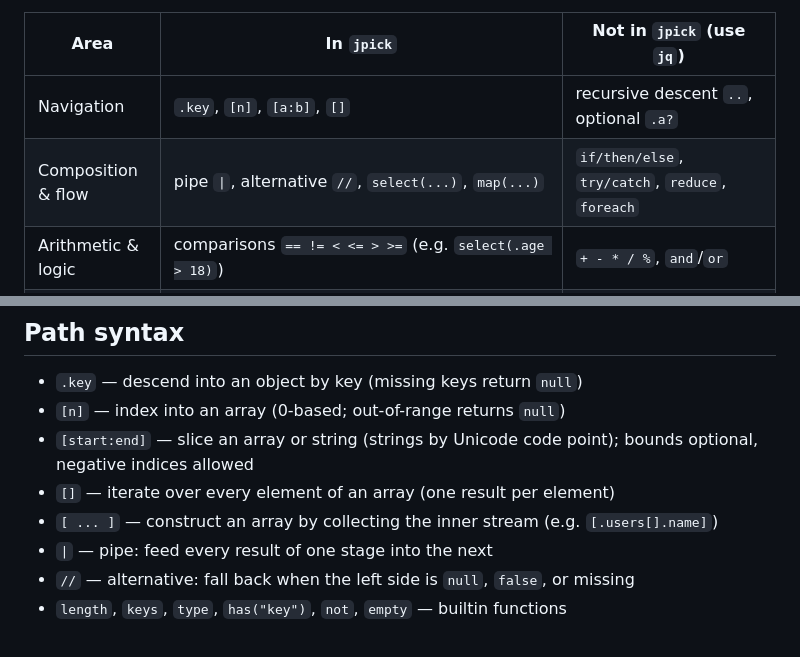
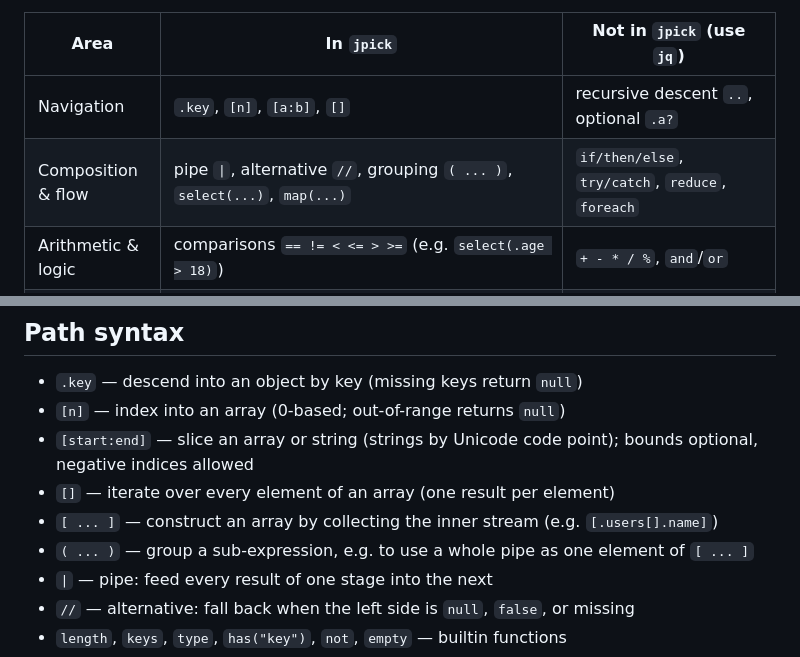
Before and after one commit to mangrisano/jpick, a Markdown page: README.md, 2 parts joined by grey strips. Rendered like a GitHub page.

```diff
--- a/README.md
+++ b/README.md
@@ -69,7 +71,7 @@ The table below summarizes what it has and what it leaves to `jq`.
 | Area                  | In `jpick`                                                                                                                                                                                                                                                                                  | Not in `jpick` (use `jq`)                                                             |
 | --------------------- | ------------------------------------------------------------------------------------------------------------------------------------------------------------------------------------------------------------------------------------------------------------------------------------------- | ------------------------------------------------------------------------------------- |
 | Navigation            | `.key`, `[n]`, `[a:b]`, `[]`                                                                                                                                                                                                                                                                | recursive descent `..`, optional `.a?`                                                |
-| Composition & flow    | pipe `\|`, alternative `//`, `select(...)`, `map(...)`                                                                                                                                                                                                                                      | `if/then/else`, `try/catch`, `reduce`, `foreach`                                      |
+| Composition & flow    | pipe `\|`, alternative `//`, grouping `( ... )`, `select(...)`, `map(...)`                                                                                                                                                                                                                  | `if/then/else`, `try/catch`, `reduce`, `foreach`                                      |
 | Arithmetic & logic    | comparisons `== != < <= > >=` (e.g. `select(.age > 18)`)                                                                                                                                                                                                                                    | `+ - * / %`, `and`/`or`                                                               |
 | Construction          | array `[ ... ]`, comma `.a, .b` (e.g. `[.users[].name]`)                                                                                                                                                                                                                                    | object `{a: .x}`                                                                      |
 | Variables & functions | —                                                                                                                                                                                                                                                                                           | `... as $x`, `def`                                                                    |
@@ -942,6 +971,7 @@ returns `null`, like `jq` (see [Missing fields](#missing-fields-return-null)).
 - `[start:end]` — slice an array or string (strings by Unicode code point); bounds optional, negative indices allowed
 - `[]` — iterate over every element of an array (one result per element)
 - `[ ... ]` — construct an array by collecting the inner stream (e.g. `[.users[].name]`)
+- `( ... )` — group a sub-expression, e.g. to use a whole pipe as one element of `[ ... ]`
 - `|` — pipe: feed every result of one stage into the next
 - `//` — alternative: fall back when the left side is `null`, `false`, or missing
 - `length`, `keys`, `type`, `has("key")`, `not`, `empty` — builtin functions
```
Also changed, not shown: other parts of README.md (+29 -0 lines), CHANGELOG.md (+12 -0 lines).
